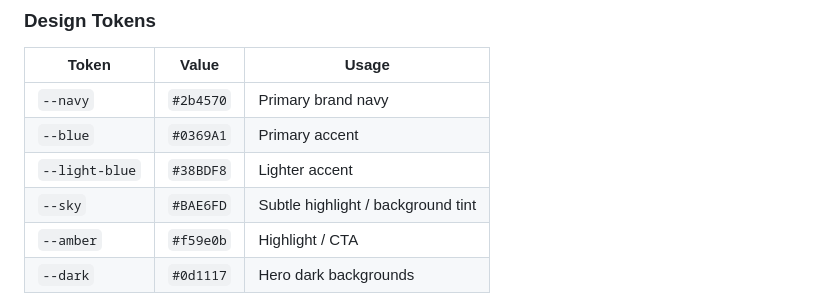
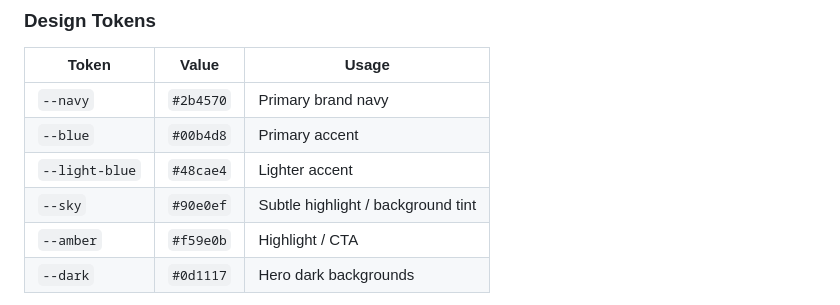
Before and after one commit to NoChillModeOnline/UEM-Architect-Website, a Markdown page: README.md, the part around the change. GitHub-like rendering.

Commit message:
claude: auto-commit 11:53:26

```diff
--- a/README.md
+++ b/README.md
@@ -91,9 +91,9 @@ Fully static multi-page site. No build tools, no dependencies — open any `.htm
 | Token | Value | Usage |
 |---|---|---|
 | `--navy` | `#2b4570` | Primary brand navy |
-| `--blue` | `#0369A1` | Primary accent |
-| `--light-blue` | `#38BDF8` | Lighter accent |
-| `--sky` | `#BAE6FD` | Subtle highlight / background tint |
+| `--blue` | `#00b4d8` | Primary accent |
+| `--light-blue` | `#48cae4` | Lighter accent |
+| `--sky` | `#90e0ef` | Subtle highlight / background tint |
 | `--amber` | `#f59e0b` | Highlight / CTA |
 | `--dark` | `#0d1117` | Hero dark backgrounds |
 
```
